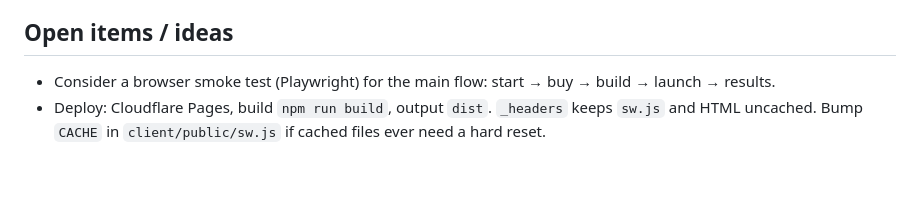
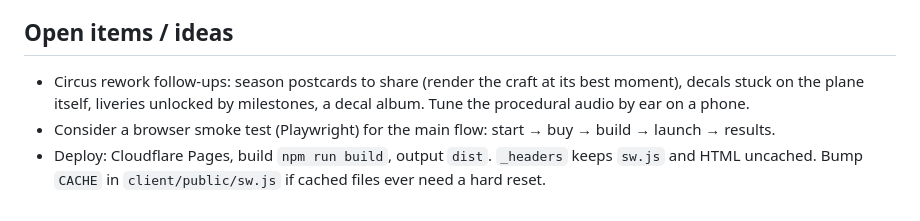
Before and after one commit to ThomasWicke/rogueflight, a Markdown page: CLAUDE.md, the part around the change. Drawn GitHub-style; blank space fills up the shorter version.

Commit message:
Note circus follow-ups in open items
Co-Authored-By: Claude Opus 5.5 <noreply@anthropic.com>

```diff
--- a/CLAUDE.md
+++ b/CLAUDE.md
@@ -104,5 +104,6 @@ Code style is dense (many one-line functions, short names: `S` flight state, `K`
 - Additive per-part mods (Wingman +0.3 per wing, Fuel Hauler +0.4 per tank) stack strongly with big builds.
 
 ## Open items / ideas
+- Circus rework follow-ups: season postcards to share (render the craft at its best moment), decals stuck on the plane itself, liveries unlocked by milestones, a decal album. Tune the procedural audio by ear on a phone.
 - Consider a browser smoke test (Playwright) for the main flow: start → buy → build → launch → results.
 - Deploy: Cloudflare Pages, build `npm run build`, output `dist`. `_headers` keeps `sw.js` and HTML uncached. Bump `CACHE` in `client/public/sw.js` if cached files ever need a hard reset.
```
